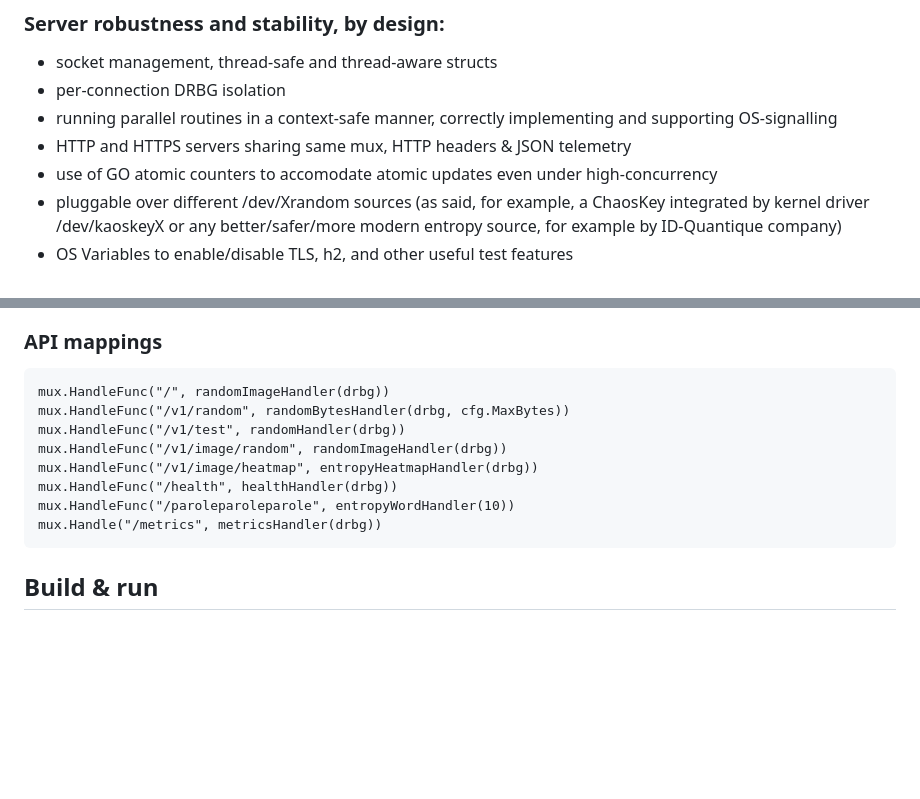
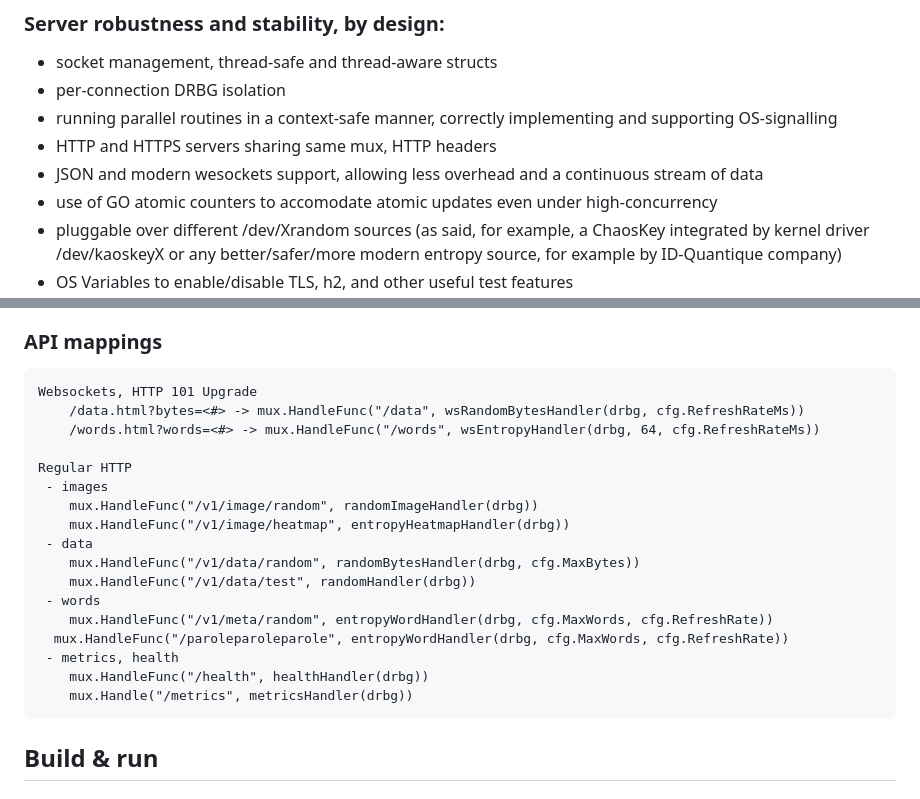
Before and after one commit to fantuz/entropy-service, a Markdown page: README.md, 2 parts joined by grey strips. Drawn GitHub-style; blank space fills up the shorter version.

````diff
--- a/README.md
+++ b/README.md
@@ -58,7 +58,8 @@ Serve → HTTP/HTTPS streaming of expanded cryptographic output
 - socket management, thread-safe and thread-aware structs
 - per-connection DRBG isolation
 - running parallel routines in a context-safe manner, correctly implementing and supporting OS-signalling
-- HTTP and HTTPS servers sharing same mux, HTTP headers & JSON telemetry
+- HTTP and HTTPS servers sharing same mux, HTTP headers
+- JSON and modern wesockets support, allowing less overhead and a continuous stream of data
 - use of GO atomic counters to accomodate atomic updates even under high-concurrency
 - pluggable over different /dev/Xrandom sources (as said, for example, a ChaosKey integrated by kernel driver /dev/kaoskeyX or any better/safer/more modern entropy source, for example by ID-Quantique company)
 - OS Variables to enable/disable TLS, h2, and other useful test features
@@ -74,14 +75,23 @@ Serve → HTTP/HTTPS streaming of expanded cryptographic output
 
 ### API mappings
 ```
-mux.HandleFunc("/", randomImageHandler(drbg))
-mux.HandleFunc("/v1/random", randomBytesHandler(drbg, cfg.MaxBytes))
-mux.HandleFunc("/v1/test", randomHandler(drbg))
-mux.HandleFunc("/v1/image/random", randomImageHandler(drbg))
-mux.HandleFunc("/v1/image/heatmap", entropyHeatmapHandler(drbg))
-mux.HandleFunc("/health", healthHandler(drbg))
-mux.HandleFunc("/paroleparoleparole", entropyWordHandler(10))
-mux.Handle("/metrics", metricsHandler(drbg))
+Websockets, HTTP 101 Upgrade
+	/data.html?bytes=<#> -> mux.HandleFunc("/data", wsRandomBytesHandler(drbg, cfg.RefreshRateMs))
+	/words.html?words=<#> -> mux.HandleFunc("/words", wsEntropyHandler(drbg, 64, cfg.RefreshRateMs))
+
+Regular HTTP
+ - images
+	mux.HandleFunc("/v1/image/random", randomImageHandler(drbg))
+	mux.HandleFunc("/v1/image/heatmap", entropyHeatmapHandler(drbg))
+ - data
+	mux.HandleFunc("/v1/data/random", randomBytesHandler(drbg, cfg.MaxBytes))
+	mux.HandleFunc("/v1/data/test", randomHandler(drbg))
+ - words
+	mux.HandleFunc("/v1/meta/random", entropyWordHandler(drbg, cfg.MaxWords, cfg.RefreshRate))
+  mux.HandleFunc("/paroleparoleparole", entropyWordHandler(drbg, cfg.MaxWords, cfg.RefreshRate))
+ - metrics, health
+	mux.HandleFunc("/health", healthHandler(drbg))
+	mux.Handle("/metrics", metricsHandler(drbg))
 ```
 
 ## Build & run
````
